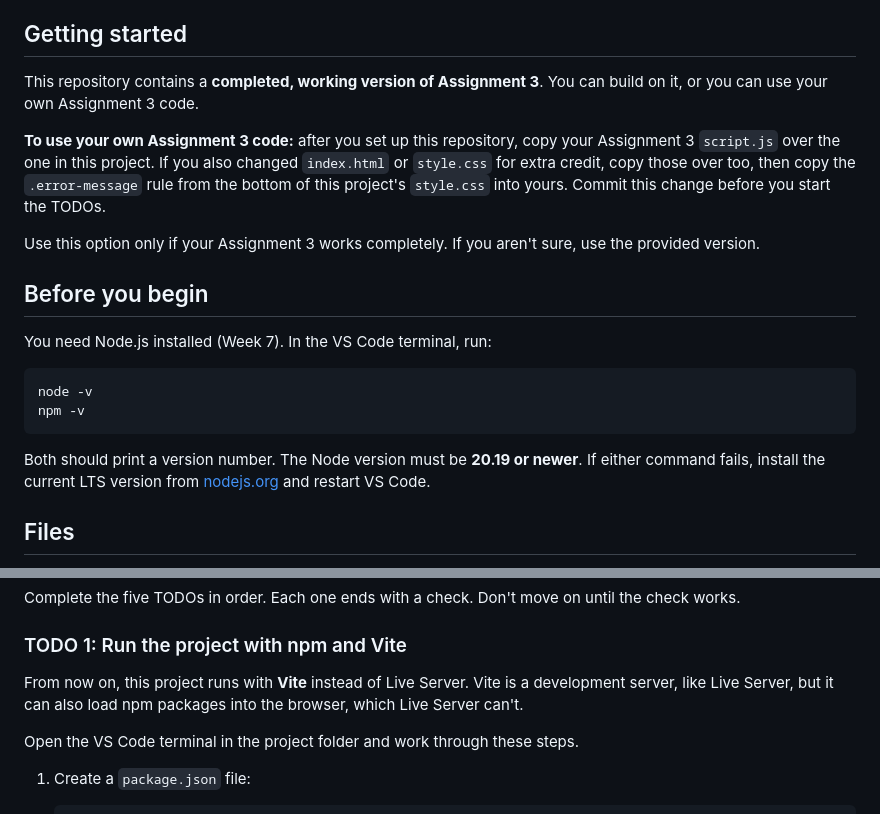
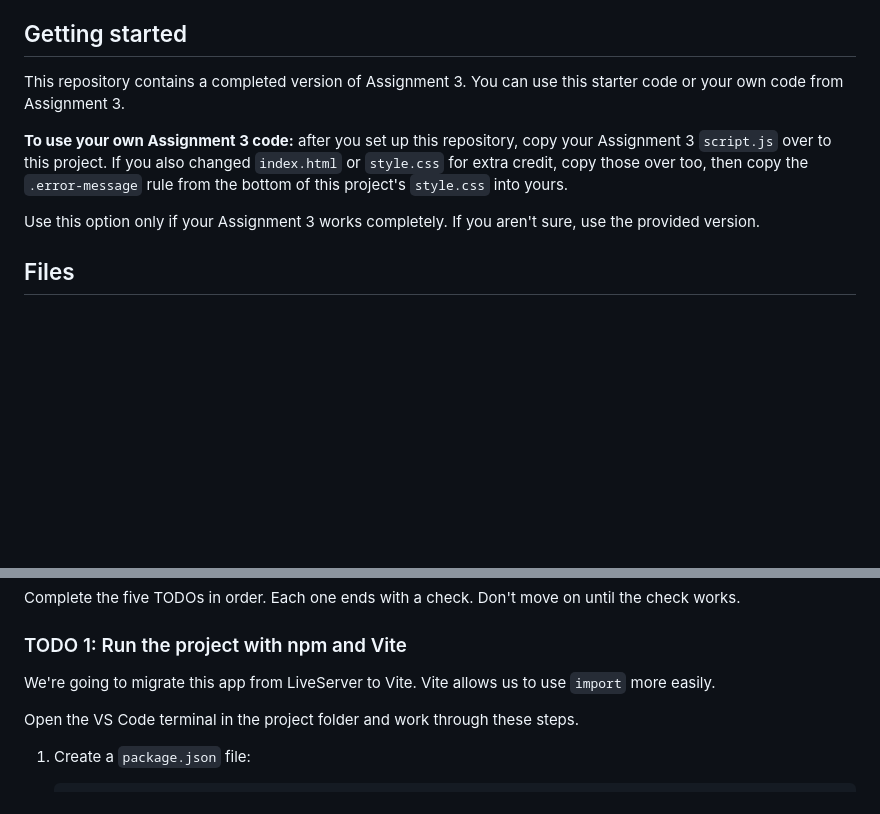
Before and after one commit to padams-msj/inf255-assignment-4-source, a Markdown page: README.md, 2 parts joined by grey strips. Rendered like a GitHub page; blank space fills up the shorter version.

````diff
--- a/README.md
+++ b/README.md
@@ -6,30 +6,16 @@ You will also refactor your code to work as a Vite project. This will allow you
 
 ## Getting started
 
-This repository contains a **completed, working version of Assignment 3**. You
-can build on it, or you can use your own Assignment 3 code.
+This repository contains a completed version of Assignment 3. You
+can use this starter code or your own code from Assignment 3.
 
 **To use your own Assignment 3 code:** after you set up this repository, copy
-your Assignment 3 `script.js` over the one in this project. If you also changed
+your Assignment 3 `script.js` over to this project. If you also changed
 `index.html` or `style.css` for extra credit, copy those over too, then copy the
 `.error-message` rule from the bottom of this project's `style.css` into yours.
-Commit this change before you start the TODOs.
 
 Use this option only if your Assignment 3 works completely. If you aren't
 sure, use the provided version.
-
-## Before you begin
-
-You need Node.js installed (Week 7). In the VS Code terminal, run:
-
-```
-node -v
-npm -v
-```
-
-Both should print a version number. The Node version must be **20.19 or
-newer**. If either command fails, install the current LTS version from
-[nodejs.org](https://nodejs.org) and restart VS Code.
 
 ## Files
 
@@ -53,9 +39,7 @@ until the check works.
 
 ### TODO 1: Run the project with npm and Vite
 
-From now on, this project runs with **Vite** instead of Live Server. Vite is a
-development server, like Live Server, but it can also load npm packages into
-the browser, which Live Server can't.
+We're going to migrate this app from LiveServer to Vite. Vite allows us to use `import` more easily.
 
 Open the VS Code terminal in the project folder and work through these steps.
 
````
